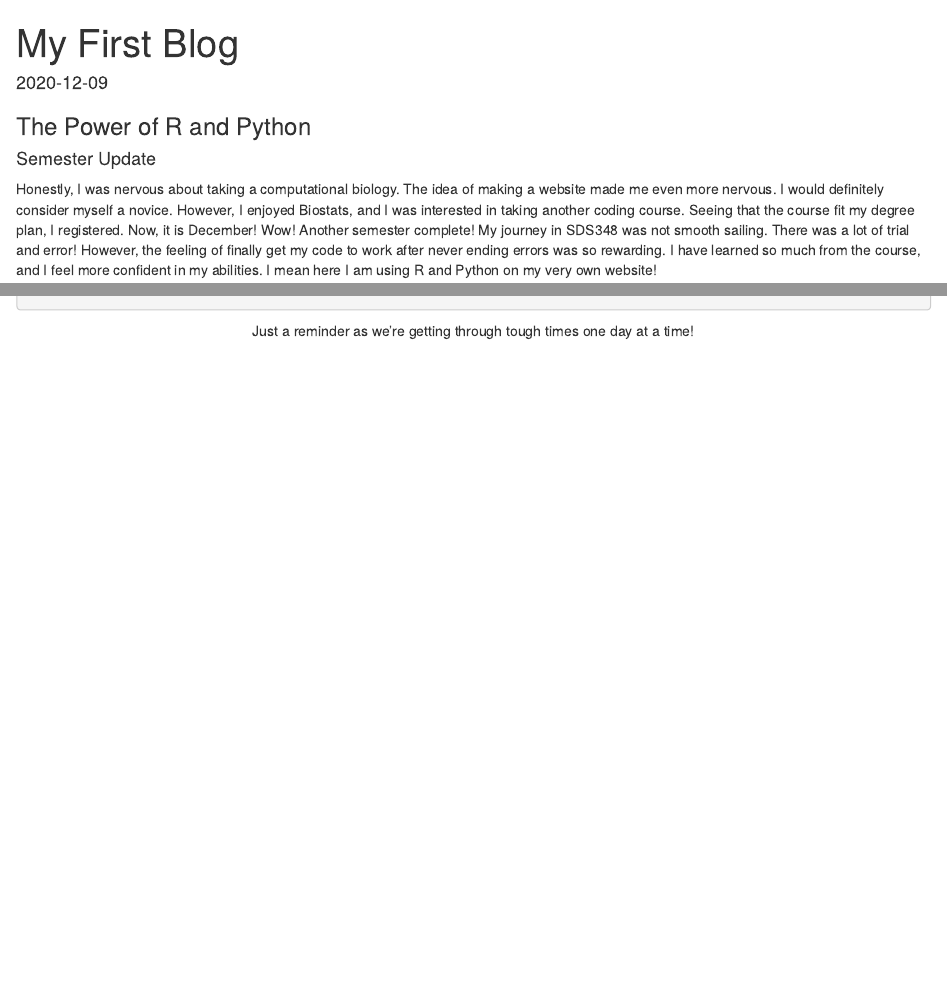
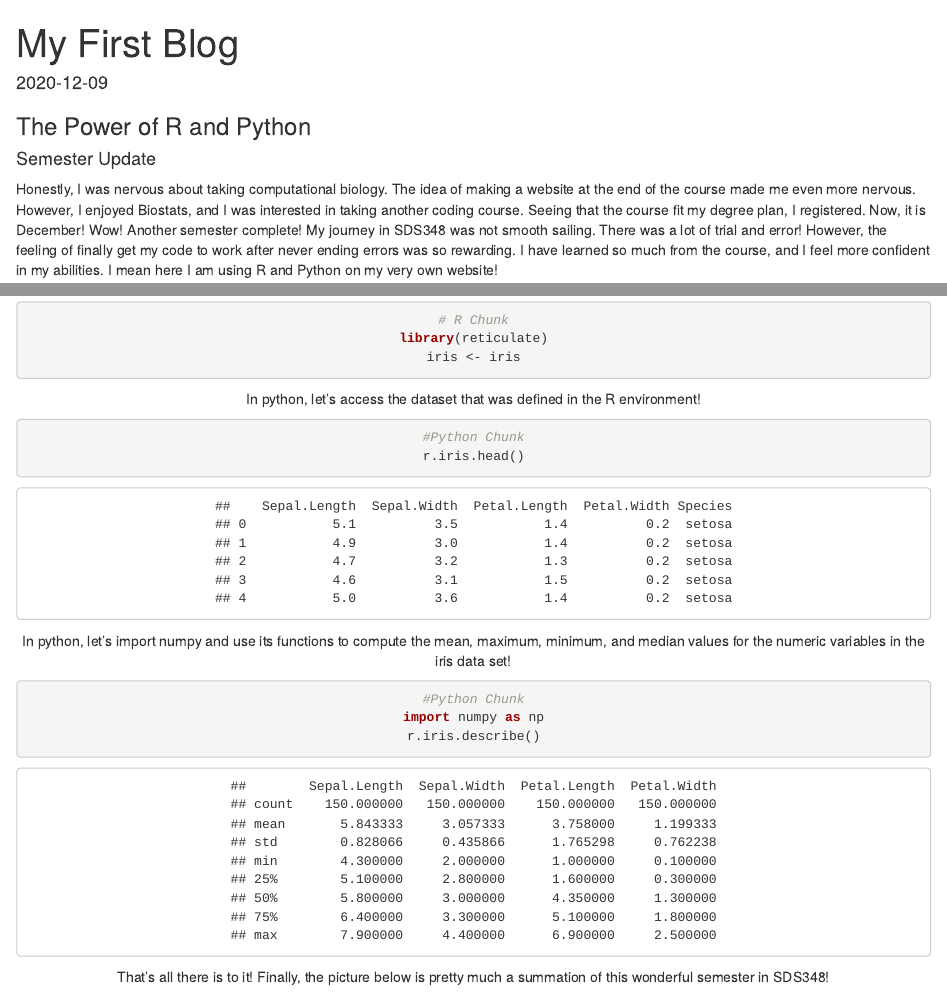
Before and after one commit to treasurediokpa/treasurediokpa.github.io, an R Markdown document (post/2020-12-09-my-blog.Rmd): the page in a window 1100 px wide, from its top, and a second part further down, joined at a grey line. Rendered offline with R 4.5, knitr and Pandoc, with nearby package versions.

Commit message:
Updated Site

````diff
--- a/post/2020-12-09-my-blog.Rmd
+++ b/post/2020-12-09-my-blog.Rmd
@@ -1,20 +1,18 @@
 ---
-title: My First Blog
+title: "My First Blog"
 author: ''
 date: '2020-12-09'
+description: ''
 slug: my-blog
+tags: []
 categories: []
-tags: []
-description: ''
 ---
 
 ### The Power of R and Python
 
 #### Semester Update
 
-Honestly, I was nervous about taking a computational biology. The idea of making a website made me even more nervous. I would definitely consider myself a novice. However, I enjoyed Biostats, and I was interested in taking another coding course. Seeing that the course fit my degree plan, I registered. Now, it is December! Wow! Another semester complete! My journey in SDS348 was not smooth sailing. There was a lot of trial and error! However, the feeling of finally get my code to work after never ending errors was so rewarding. I have learned so much from the course, and I feel more confident in my abilities. I mean here I am using R and Python on my very own website!
-
-
+Honestly, I was nervous about taking computational biology. The idea of making a website at the end of the course made me even more nervous. However, I enjoyed Biostats, and I was interested in taking another coding course. Seeing that the course fit my degree plan, I registered. Now, it is December! Wow! Another semester complete! My journey in SDS348 was not smooth sailing. There was a lot of trial and error! However, the feeling of finally get my code to work after never ending errors was so rewarding. I have learned so much from the course, and I feel more confident in my abilities. I mean here I am using R and Python on my very own website!
 
 
 #### R and Python Together
@@ -33,14 +30,22 @@ R and Python are differnet programming languages. R will always have a special p
 ```{R}
+# R Chunk
 library(reticulate)
 iris <- iris
 ```
 
-
+In python, let's access the dataset that was defined in the R environment!
 ```{python}
-
-
+#Python Chunk
+r.iris.head()
 ```
 
-Just a reminder as we're getting through tough times one day at a time!
+In python, let's import numpy and use its functions to compute the mean, maximum, minimum, and median values for the numeric variables in the iris data set!
+```{python}
+#Python Chunk
+import numpy as np
+r.iris.describe()
+```
+
+That's all there is to it! Finally, the picture below is pretty much a summation of this wonderful semester in SDS348!
 
 ![](/post/2020-12-09-my-blog_files/IMG_0605.JPG)
````
Also changed, not shown: index.html, post/2020-12-09-my-blog.Rmd (13 more changed lines), 4 other files.
